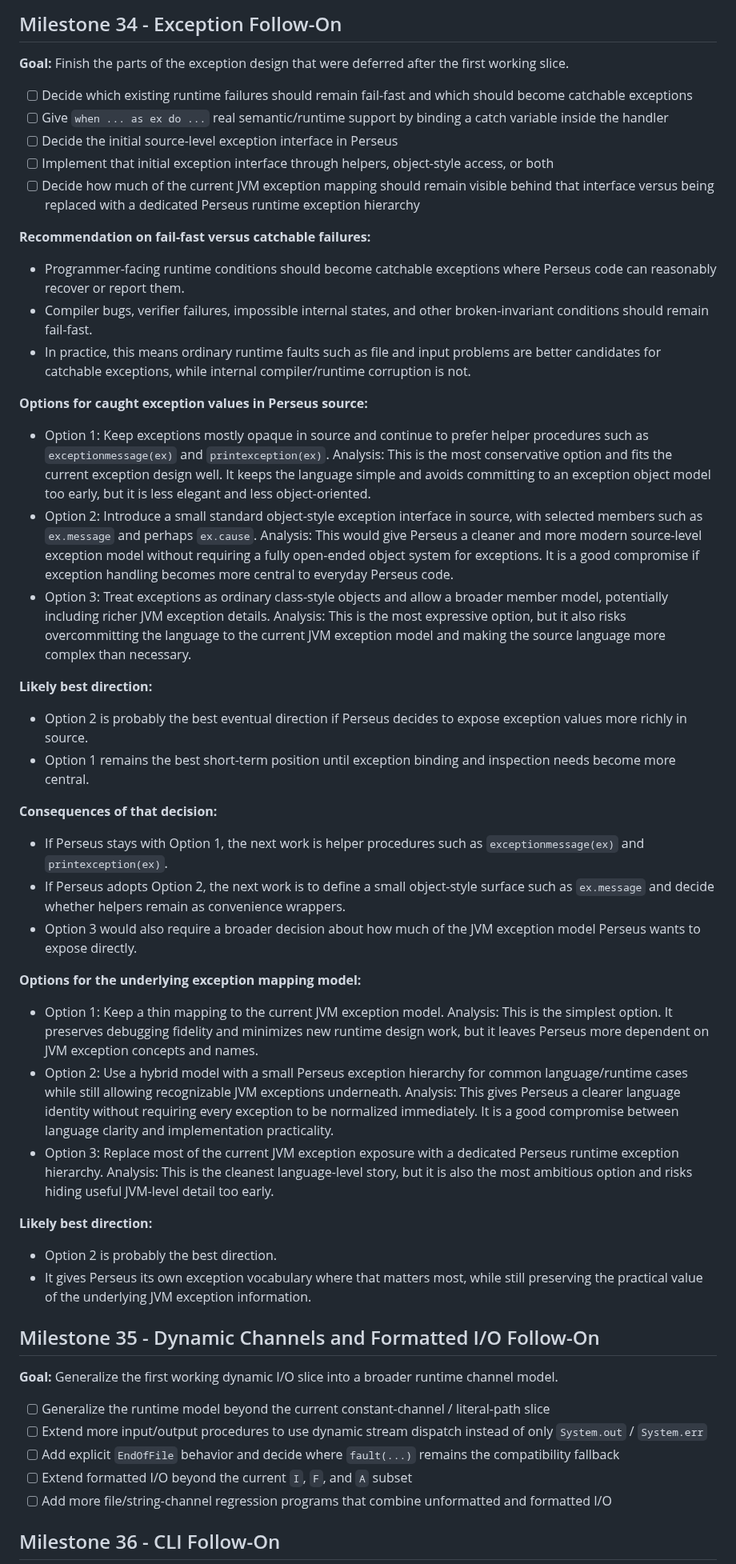
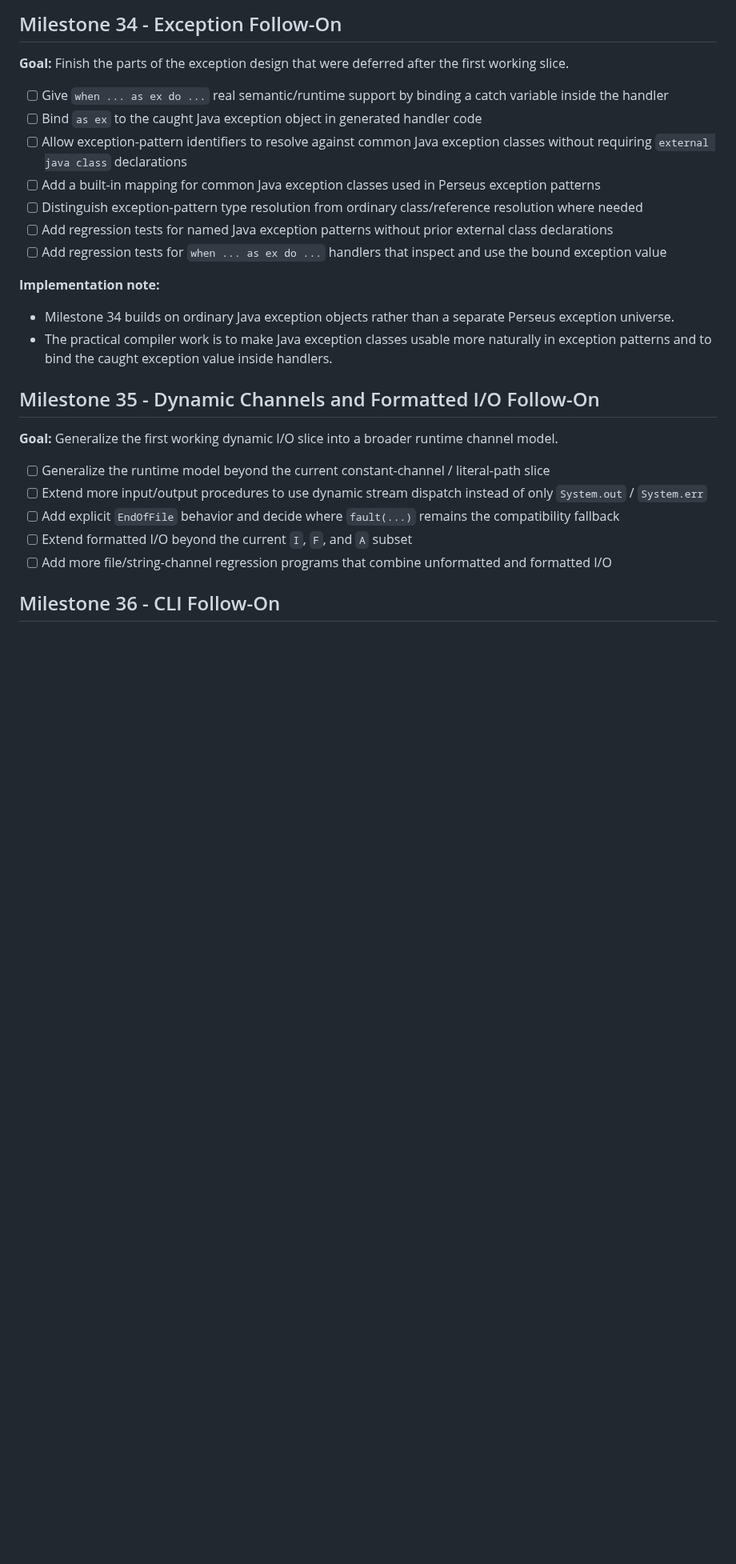
Before and after one commit to gnbonney/Perseus, a Markdown page: docs/Post-MVP Roadmap.md, the part around the change. Shown at 80% size. GitHub-like rendering; blank space fills up the shorter version.

Commit message:
rewrote milestone 34 to be more actionable

```diff
--- a/docs/Post-MVP Roadmap.md
+++ b/docs/Post-MVP Roadmap.md
@@ -90,45 +90,17 @@ The milestones below collect follow-on work that was intentionally deferred whil
 
 **Goal:** Finish the parts of the exception design that were deferred after the first working slice.
 
-- [ ] Decide which existing runtime failures should remain fail-fast and which should become catchable exceptions
 - [ ] Give `when ... as ex do ...` real semantic/runtime support by binding a catch variable inside the handler
-- [ ] Decide the initial source-level exception interface in Perseus
-- [ ] Implement that initial exception interface through helpers, object-style access, or both
-- [ ] Decide how much of the current JVM exception mapping should remain visible behind that interface versus being replaced with a dedicated Perseus runtime exception hierarchy
+- [ ] Bind `as ex` to the caught Java exception object in generated handler code
+- [ ] Allow exception-pattern identifiers to resolve against common Java exception classes without requiring `external java class` declarations
+- [ ] Add a built-in mapping for common Java exception classes used in Perseus exception patterns
+- [ ] Distinguish exception-pattern type resolution from ordinary class/reference resolution where needed
+- [ ] Add regression tests for named Java exception patterns without prior external class declarations
+- [ ] Add regression tests for `when ... as ex do ...` handlers that inspect and use the bound exception value
 
-**Recommendation on fail-fast versus catchable failures:**
-- Programmer-facing runtime conditions should become catchable exceptions where Perseus code can reasonably recover or report them.
-- Compiler bugs, verifier failures, impossible internal states, and other broken-invariant conditions should remain fail-fast.
-- In practice, this means ordinary runtime faults such as file and input problems are better candidates for catchable exceptions, while internal compiler/runtime corruption is not.
-
-**Options for caught exception values in Perseus source:**
-- Option 1: Keep exceptions mostly opaque in source and continue to prefer helper procedures such as `exceptionmessage(ex)` and `printexception(ex)`.
-  Analysis: This is the most conservative option and fits the current exception design well. It keeps the language simple and avoids committing to an exception object model too early, but it is less elegant and less object-oriented.
-- Option 2: Introduce a small standard object-style exception interface in source, with selected members such as `ex.message` and perhaps `ex.cause`.
-  Analysis: This would give Perseus a cleaner and more modern source-level exception model without requiring a fully open-ended object system for exceptions. It is a good compromise if exception handling becomes more central to everyday Perseus code.
-- Option 3: Treat exceptions as ordinary class-style objects and allow a broader member model, potentially including richer JVM exception details.
-  Analysis: This is the most expressive option, but it also risks overcommitting the language to the current JVM exception model and making the source language more complex than necessary.
-
-**Likely best direction:**
-- Option 2 is probably the best eventual direction if Perseus decides to expose exception values more richly in source.
-- Option 1 remains the best short-term position until exception binding and inspection needs become more central.
-
-**Consequences of that decision:**
-- If Perseus stays with Option 1, the next work is helper procedures such as `exceptionmessage(ex)` and `printexception(ex)`.
-- If Perseus adopts Option 2, the next work is to define a small object-style surface such as `ex.message` and decide whether helpers remain as convenience wrappers.
-- Option 3 would also require a broader decision about how much of the JVM exception model Perseus wants to expose directly.
-
-**Options for the underlying exception mapping model:**
-- Option 1: Keep a thin mapping to the current JVM exception model.
-  Analysis: This is the simplest option. It preserves debugging fidelity and minimizes new runtime design work, but it leaves Perseus more dependent on JVM exception concepts and names.
-- Option 2: Use a hybrid model with a small Perseus exception hierarchy for common language/runtime cases while still allowing recognizable JVM exceptions underneath.
-  Analysis: This gives Perseus a clearer language identity without requiring every exception to be normalized immediately. It is a good compromise between language clarity and implementation practicality.
-- Option 3: Replace most of the current JVM exception exposure with a dedicated Perseus runtime exception hierarchy.
-  Analysis: This is the cleanest language-level story, but it is also the most ambitious option and risks hiding useful JVM-level detail too early.
-
-**Likely best direction:**
-- Option 2 is probably the best direction.
-- It gives Perseus its own exception vocabulary where that matters most, while still preserving the practical value of the underlying JVM exception information.
+**Implementation note:**
+- Milestone 34 builds on ordinary Java exception objects rather than a separate Perseus exception universe.
+- The practical compiler work is to make Java exception classes usable more naturally in exception patterns and to bind the caught exception value inside handlers.
 
 ## Milestone 35 - Dynamic Channels and Formatted I/O Follow-On
 
```
